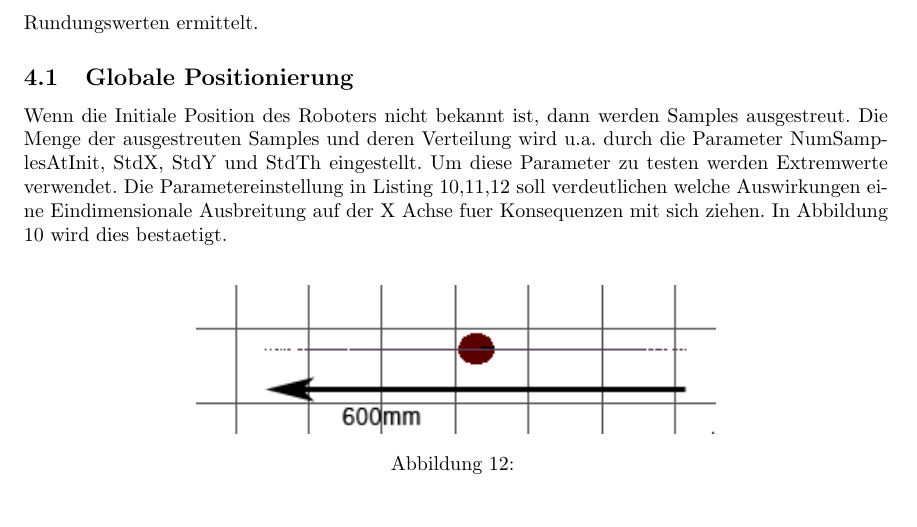
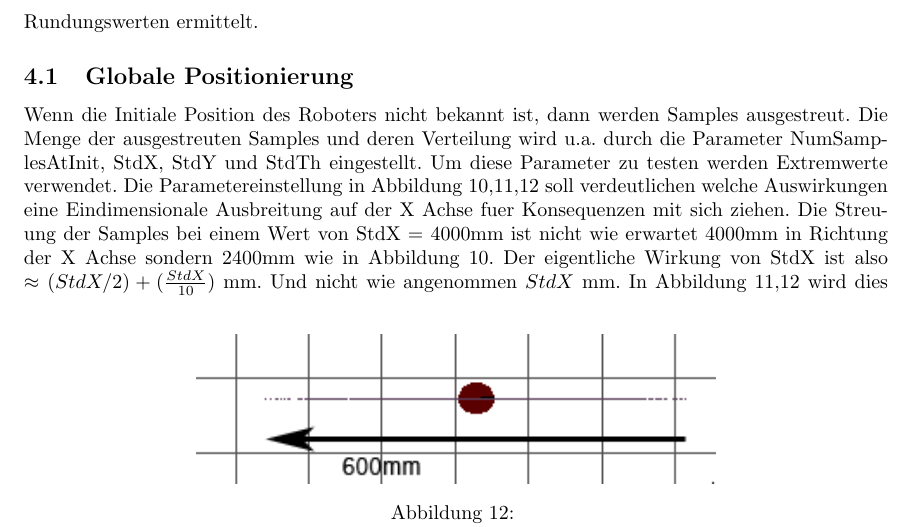
Before and after one commit to snackycracky/partikelfilter-in-arnl, a LaTeX document (final.tex): part of page 9 of 16, cut so that both start at the same text, the shorter picture padded with empty space. Compiled offline with pdfLaTeX.

Commit message:
test initale streung fertig

```diff
--- a/final.tex
+++ b/final.tex
@@ -263,8 +263,6 @@ Somit laesst sich der Parameter nachvollziehen. Wenn man einen Winkel $\alpha$ e
 Diese Rechnung ist nicht genau und wurde mit Rundungswerten ermittelt.
 
 \subsection{Globale Positionierung}
-Wenn die Initiale Position des Roboters nicht bekannt ist, dann werden Samples ausgestreut. Die Menge der ausgestreuten Samples und deren Verteilung wird u.a. durch die Parameter NumSamplesAtInit, StdX, StdY und StdTh eingestellt.
-Um diese Parameter zu testen werden Extremwerte verwendet. Die Parametereinstellung in Listing \ref{stdx4000stdy0stdth1Test},\ref{stdx2000stdy0stdth1Test},\ref{stdx1000stdy0stdth1Test} soll verdeutlichen welche Auswirkungen eine Eindimensionale Ausbreitung auf der X Achse fuer Konsequenzen mit sich ziehen. In Abbildung \ref{stdx4000stdy0stdth1Test} wird dies bestaetigt.
 
 
 \begin{figure}
@@ -289,7 +287,9 @@ Um diese Parameter zu testen werden Extremwerte verwendet. Die Parametereinstell
 \end{figure}
 
 
-
+Wenn die Initiale Position des Roboters nicht bekannt ist, dann werden Samples ausgestreut. Die Menge der ausgestreuten Samples und deren Verteilung wird u.a. durch die Parameter NumSamplesAtInit, StdX, StdY und StdTh eingestellt.
+Um diese Parameter zu testen werden Extremwerte verwendet. Die Parametereinstellung in Abbildung \ref{stdx4000stdy0stdth1Test},\ref{stdx2000stdy0stdth1Test},\ref{stdx1000stdy0stdth1Test} soll verdeutlichen welche Auswirkungen eine Eindimensionale Ausbreitung auf der X Achse fuer Konsequenzen mit sich ziehen.
+Die Streuung der Samples bei einem Wert von StdX = 4000mm ist nicht wie erwartet 4000mm in Richtung der X Achse sondern 2400mm wie in Abbildung \ref{stdx4000stdy0stdth1Test}. Der eigentliche Wirkung von StdX ist also  $\approx \left(StdX/2\right)+(\frac{StdX}{10})$ mm. Und nicht wie angenommen $StdX$ mm. In Abbildung \ref{stdx2000stdy0stdth1Test},\ref{stdx1000stdy0stdth1Test} wird dies bestaetigt.
 
 
 \section{Nutzung der Lokalisierung in eigenen Programmen}
```
Also changed, not shown: final.pdf, img/stdx4000stdy0stdth1.png, 4 other files.
